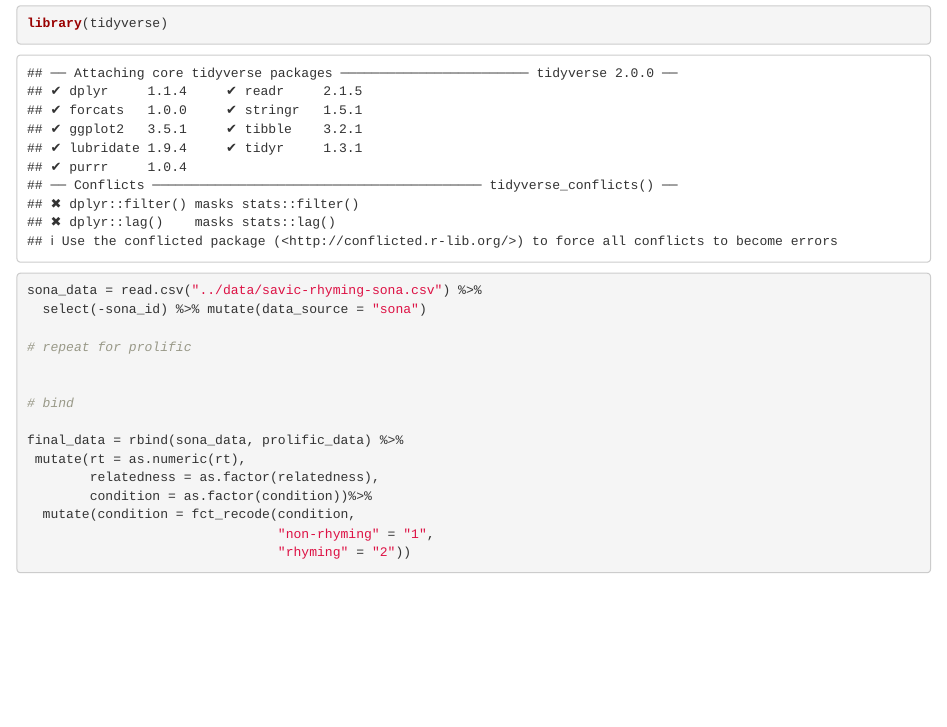
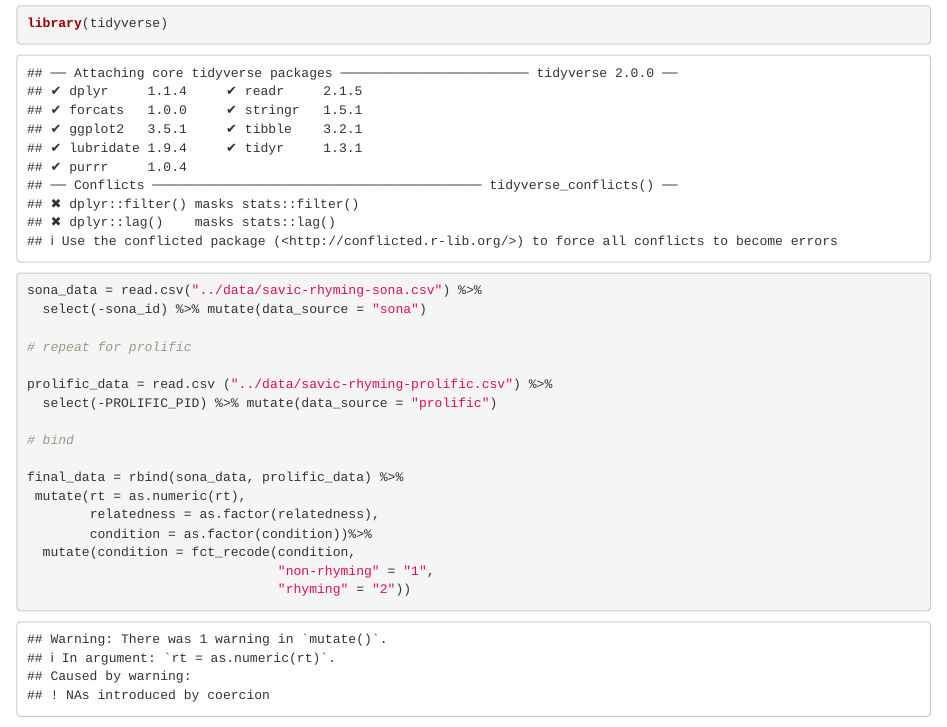
Before and after one commit to kreaaaa/PSYC2740-FooblyMipp, an R Markdown document (analysis/FM-Preregistration.Rmd): the page in a window 1100 px wide, from 70 px down. Rendered offline with R 4.5, knitr and Pandoc, with nearby package versions; some code elsewhere in the file could not run offline.

Commit message:
Updated code. Didnt carry through code

```diff
--- a/analysis/FM-Preregistration.Rmd
+++ b/analysis/FM-Preregistration.Rmd
@@ -14,6 +14,8 @@ sona_data = read.csv("../data/savic-rhyming-sona.csv") %>%
 
 # repeat for prolific
 
+prolific_data = read.csv ("../data/savic-rhyming-prolific.csv") %>%
+  select(-PROLIFIC_PID) %>% mutate(data_source = "prolific")
 
 # bind
 
```
Also changed, not shown: analysis/FM-Preregistration.nb.html, analysis/FM-Preregistration.Rmd (2 more changed lines).
